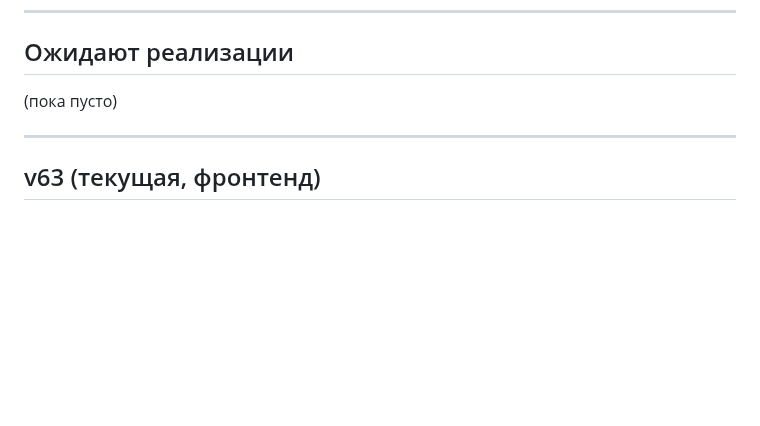
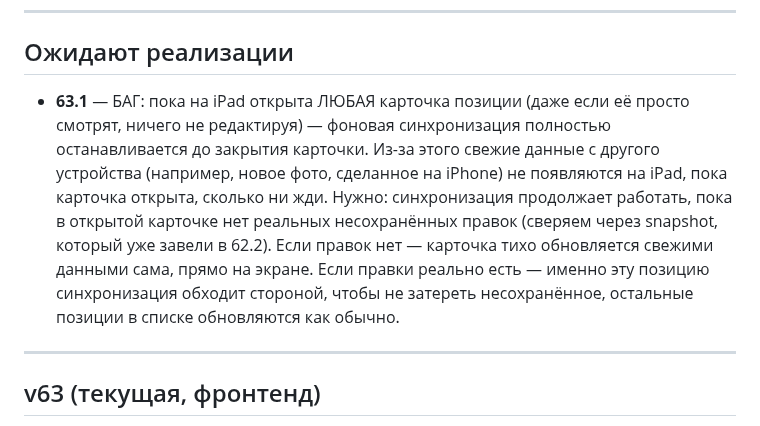
Before and after one commit to secondrtestapp-tech/inventory, a Markdown page: CHANGELOG.md, the part around the change. Rendered like a GitHub page; blank space fills up the shorter version.

Commit message:
Журнал: замечание 63.1 (фоновая синхронизация останавливается при открытой карточке)

```diff
--- a/CHANGELOG.md
+++ b/CHANGELOG.md
@@ -19,7 +19,16 @@
 
 ## Ожидают реализации
 
-(пока пусто)
+- **63.1** — БАГ: пока на iPad открыта ЛЮБАЯ карточка позиции (даже если её просто
+  смотрят, ничего не редактируя) — фоновая синхронизация полностью останавливается
+  до закрытия карточки. Из-за этого свежие данные с другого устройства (например,
+  новое фото, сделанное на iPhone) не появляются на iPad, пока карточка открыта,
+  сколько ни жди. Нужно: синхронизация продолжает работать, пока в открытой
+  карточке нет реальных несохранённых правок (сверяем через snapshot, который уже
+  завели в 62.2). Если правок нет — карточка тихо обновляется свежими данными сама,
+  прямо на экране. Если правки реально есть — именно эту позицию синхронизация
+  обходит стороной, чтобы не затереть несохранённое, остальные позиции в списке
+  обновляются как обычно.
 
 ---
 
```
